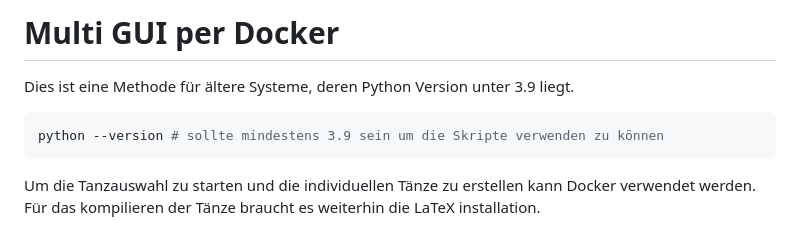
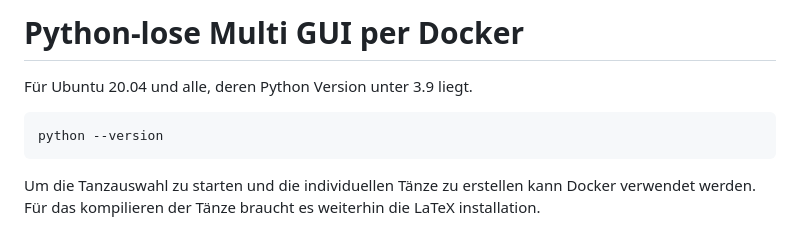
Before and after one commit to Phayax/dance-cards, a Markdown page: docker/README.md, the part around the change. Rendered like a GitHub page.

````diff
--- a/docker/README.md
+++ b/docker/README.md
@@ -1,9 +1,9 @@
-# Multi GUI per Docker
+# Python-lose Multi GUI per Docker
 
-Dies ist eine Methode für ältere Systeme, deren Python Version unter 3.9 liegt.
+Für Ubuntu 20.04 und alle, deren Python Version unter 3.9 liegt.
 
 ```bash
-python --version # sollte mindestens 3.9 sein um die Skripte verwenden zu können
+python --version
 ```
 
 Um die Tanzauswahl zu starten und die individuellen Tänze zu erstellen kann Docker verwendet werden. Für das kompilieren der Tänze braucht es weiterhin die LaTeX installation.
````
